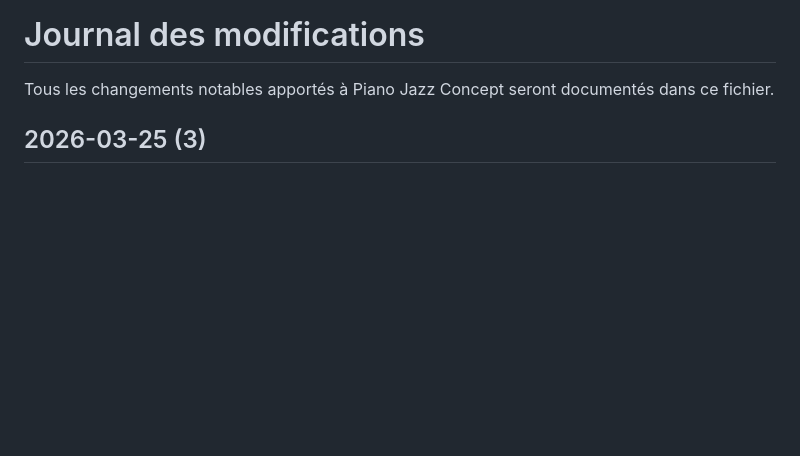
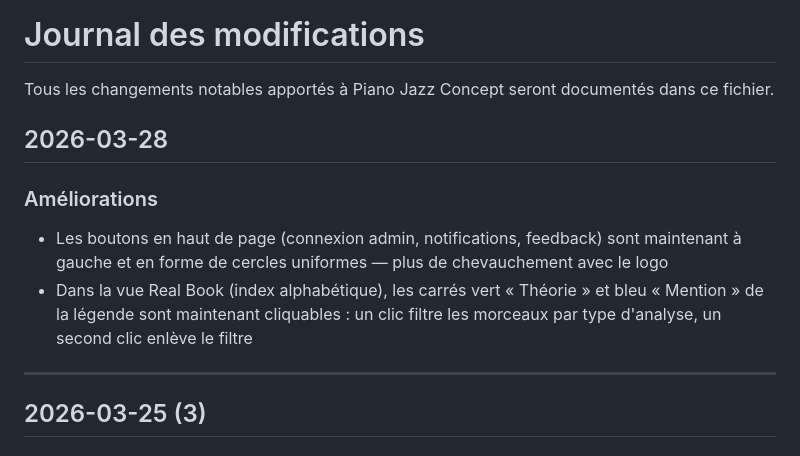
Before and after one commit to ColinusM/Piano-Jazz-Concept, a Markdown page: CHANGELOG.md, the part around the change. Drawn GitHub-style; blank space fills up the shorter version.

Commit message:
Update changelog with UI improvements
Co-Authored-By: Claude Opus 4.6 (1M context) <noreply@anthropic.com>

```diff
--- a/CHANGELOG.md
+++ b/CHANGELOG.md
@@ -1,6 +1,14 @@
 # Journal des modifications
 
 Tous les changements notables apportés à Piano Jazz Concept seront documentés dans ce fichier.
+
+## 2026-03-28
+
+### Améliorations
+- Les boutons en haut de page (connexion admin, notifications, feedback) sont maintenant à gauche et en forme de cercles uniformes — plus de chevauchement avec le logo
+- Dans la vue Real Book (index alphabétique), les carrés vert « Théorie » et bleu « Mention » de la légende sont maintenant cliquables : un clic filtre les morceaux par type d'analyse, un second clic enlève le filtre
+
+---
 
 ## 2026-03-25 (3)
 
```
